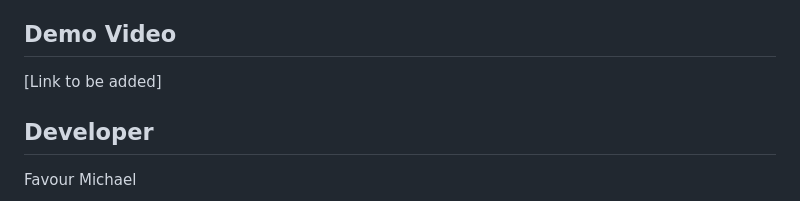
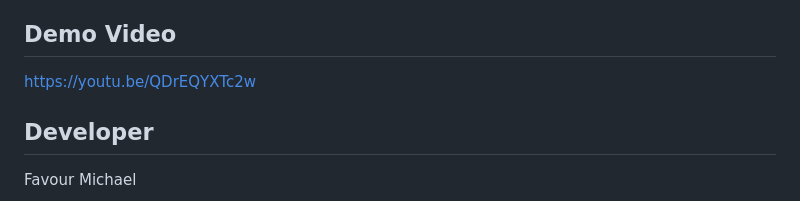
Before and after one commit to froches2025/campus-life-planner, a Markdown page: README.md, the part around the change. Rendered like a GitHub page.

Commit message:
Update: youtube URL

```diff
--- a/README.md
+++ b/README.md
@@ -151,7 +151,7 @@ Deployed on GitHub Pages: [https://froches2025.github.io/campus-life-planner/](h
 
 ## Demo Video
 
-[Link to be added]
+[https://youtu.be/QDrEQYXTc2w](https://youtu.be/QDrEQYXTc2w)
 
 ## Developer
 
```
